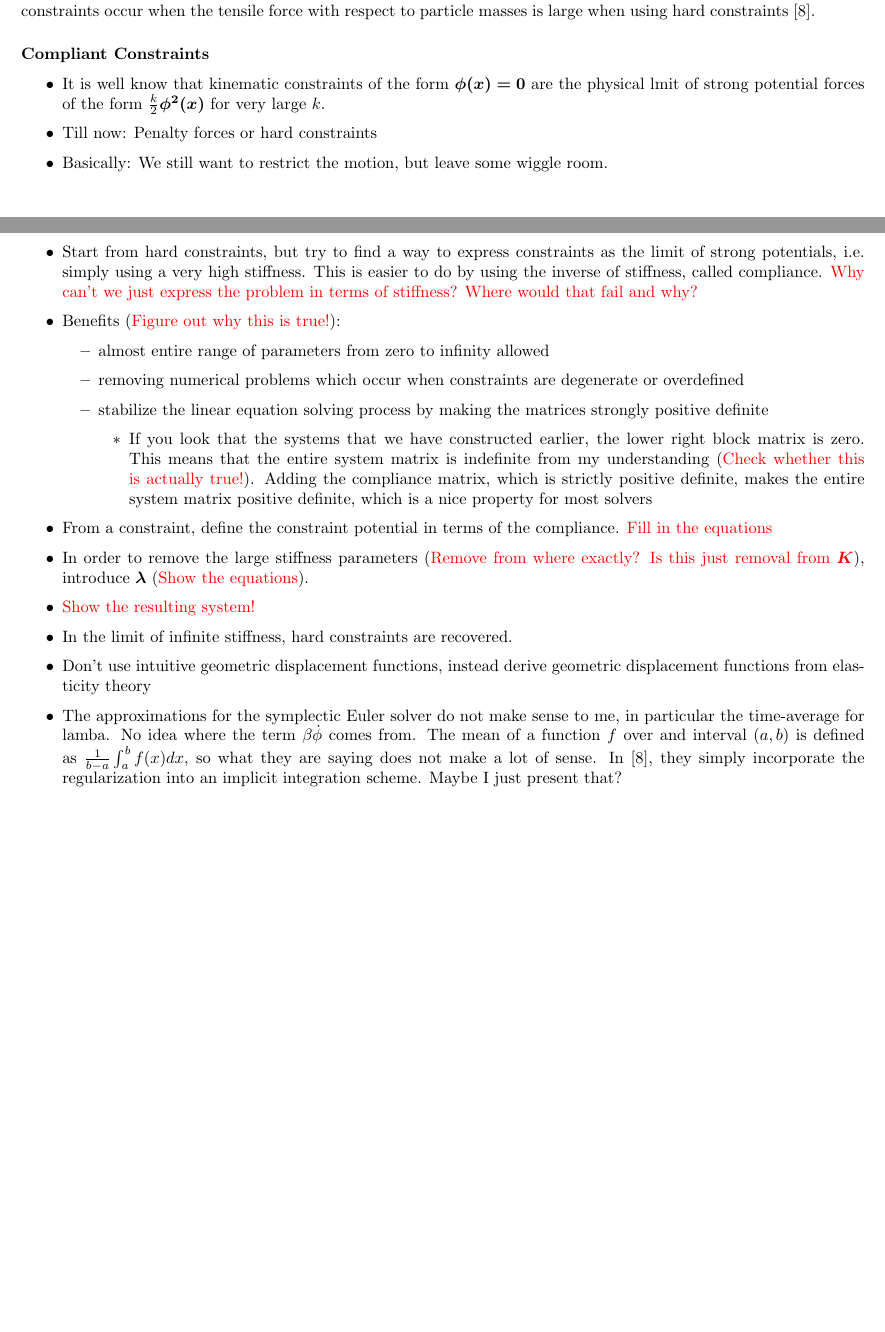
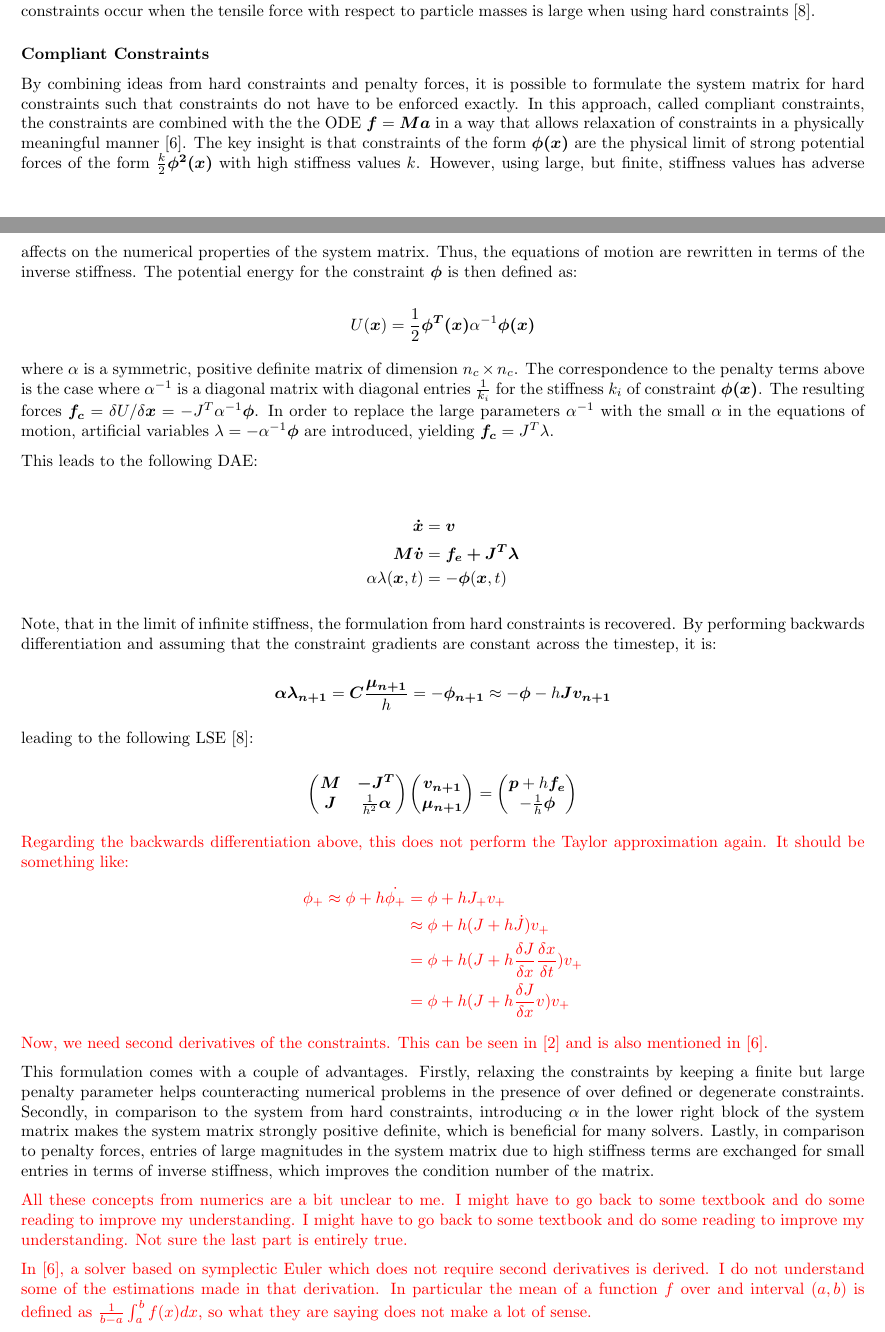
Before and after one commit to dzenaut/thesis, a LaTeX thesis (thesis_dennis_ledwon.tex): two parts of pages 3 and 4 of 4 before the commit and two parts of pages 3 and 4 of 5 after it, joined at a grey line, cut so that both start at the same text, the shorter picture padded with empty space. Compiled offline with pdfLaTeX.

Commit message:
Convert notes on compliat constraints into text

```diff
--- a/thesis_dennis_ledwon.tex
+++ b/thesis_dennis_ledwon.tex
@@ -11,7 +11,7 @@
     \usepackage{xcolor}
 
     % Related to math
-    \usepackage{amsmath,amssymb,amsfonts,amsthm,bm}
+    \usepackage{amsmath,amssymb,amsfonts,amsthm,bm, mathtools}
 
 \begin{document}
 
@@ -217,37 +217,82 @@ $\bm{\phi(x)} = 0$ are notoriously unstable. Additionally, instabilities in the
 respect to particle masses is large when using hard constraints \cite{tournier2015}.
 
 \subsubsection*{Compliant Constraints}
-\begin{itemize}
-    \item It is well know that kinematic constraints of the form $\bm{\phi(x) = 0}$ are the physical lmit of strong potential forces of the form
-        $\frac{k}{2} \bm{\phi^2(x)}$ for very large $k$.
-    \item Till now: Penalty forces or hard constraints
-    \item Basically: We still want to restrict the motion, but leave some wiggle room.
-    \item Start from hard constraints, but try to find a way to express constraints as the limit of strong potentials, i.e. simply using a very high
-        stiffness. This is easier to do by using the inverse of stiffness, called compliance. \textcolor{red}{Why can't we just express the problem
-        in terms of stiffness? Where would that fail and why?}
-    \item Benefits (\textcolor{red}{Figure out why this is true!}):
-        \begin{itemize}
-            \item almost entire range of parameters from zero to infinity allowed
-            \item removing numerical problems which occur when constraints are degenerate or overdefined
-            \item stabilize the linear equation solving process by making the matrices strongly positive definite
-                \begin{itemize}
-                    \item If you look that the systems that we have constructed earlier, the lower right block matrix is zero. This means that the entire
-                    system matrix is indefinite from my understanding (\textcolor{red}{Check whether this is actually true!}). Adding the compliance
-                    matrix, which is strictly positive definite, makes the entire system matrix positive definite, which is a nice property for most
-                    solvers
-                \end{itemize}
-        \end{itemize}
-    \item From a constraint, define the constraint potential in terms of the compliance. \textcolor{red}{Fill in the equations}
-    \item In order to remove the large stiffness parameters (\textcolor{red}{Remove from where exactly? Is this just removal from $\bm{K}$}),
-        introduce $\bm{\lambda}$ (\textcolor{red}{Show the equations}).
-    \item \textcolor{red}{Show the resulting system!}
-    \item In the limit of infinite stiffness, hard constraints are recovered.
-    \item Don't use intuitive geometric displacement functions, instead derive geometric displacement functions from elasticity theory
-    \item The approximations for the symplectic Euler solver do not make sense to me, in particular the time-average for lamba. No idea
-        where the term $\beta \dot{\phi}$ comes from. The mean of a function $f$ over and interval $(a, b)$ is defined as $\frac{1}{b-a}
-        \int_a^b f(x) dx$, so what they are saying does not make a lot of sense. In \cite{tournier2015}, they simply incorporate the regularization into
-        an implicit integration scheme. Maybe I just present that?
-\end{itemize}
+By combining ideas from hard constraints and penalty forces, it is possible to formulate the system matrix for hard constraints such that
+constraints do not have to be enforced exactly. In this approach, called compliant constraints, the constraints are combined with the the ODE
+$\bm{f} = \bm{Ma}$ in a way that allows relaxation of constraints in a physically meaningful manner \cite{servin2006}. The key insight is that
+constraints of the form $\bm{\phi(x)}$ are the physical limit of strong potential forces of the form $\frac{k}{2}\bm{\phi^2(x)}$ with high
+stiffness values $k$. However, using large, but finite, stiffness values has adverse affects on the numerical properties of the system matrix.
+Thus, the equations of motion are rewritten in terms of the inverse stiffness. The potential energy for the constraint $\bm{\phi}$ is then
+defined as:
+
+\[
+    U(\bm{x}) = \frac{1}{2}\bm{\phi^T(x)} \alpha^{-1}\bm{\phi(x)}
+\]
+
+where $\alpha$ is a symmetric, positive definite matrix of dimension $n_c \times n_c$. The correspondence to the penalty terms above is the
+case where $\alpha^{-1}$ is a diagonal matrix with diagonal entries $\frac{1}{k_i}$ for the stiffness $k_i$ of constraint $\bm{\phi(x)}$. The
+resulting forces $\bm{f_c} = \delta U / \delta \bm{x} = -J^T\alpha^{-1} \bm{\phi}$. In order to replace the large parameters $\alpha^{-1}$ with
+the small $\alpha$ in the equations of motion, artificial variables $\lambda = -\alpha^{-1}\bm{\phi}$ are introduced, yielding
+$\bm{f_c} = J^T\lambda$.
+
+This leads to the following DAE:
+
+\begin{align*}
+    \bm{\dot{x}} &= \bm{v} \\
+    \bm{M\dot{v}} &= \bm{f_{e} + J^T\lambda} \\
+    \alpha\lambda(\bm{x}, t) &= -\bm{\phi}(\bm{x}, t)
+\end{align*}
+
+Note, that in the limit of infinite stiffness, the formulation from hard constraints is recovered. By performing backwards differentiation and
+assuming that the constraint gradients are constant across the timestep, it is:
+
+\[
+    \bm{\alpha\lambda_{n+1}} = \bm{C}\frac{\bm{\mu_{n+1}}}{h} = -\bm{\phi_{n+1}} \approx -\bm{\phi} - h\bm{Jv_{n+1}}
+\]
+
+leading to the following LSE \cite{tournier2015}:
+
+\[
+\begin{pmatrix}
+    \bm{M} & \bm{-J^T} \\
+    \bm{J} & \frac{1}{h^2}\bm{\alpha}
+\end{pmatrix}
+\begin{pmatrix}
+    \bm{v_{n+1}} \\
+    \bm{\mu_{n+1}}
+\end{pmatrix}
+=
+\begin{pmatrix}
+    \bm{p} + h\bm{f_e} \\
+    - \frac{1}{h}\bm{\phi}
+\end{pmatrix}
+\]
+
+\textcolor{red}{Regarding the backwards differentiation above, this does not perform the Taylor approximation again. It should be something
+like:
+\begin{align*}
+    \phi_+ \approx \phi + h\dot{\phi_+} &= \phi + hJ_+v_+ \\
+                                        &\approx \phi + h(J + h\dot{J})v_+ \\
+                                        &= \phi + h(J + h\frac{\delta J}{\delta x}\frac{\delta x}{\delta t})v_+ \\
+                                        &= \phi + h(J + h\frac{\delta J}{\delta x}v)v_+
+\end{align*}
+Now, we need second derivatives of the constraints. This can be seen in \cite{baraff1998} and is also mentioned in \cite{servin2006}.
+}
+
+This formulation comes with a couple of advantages. Firstly, relaxing the constraints by keeping a finite but large penalty parameter helps
+counteracting numerical problems in the presence of over defined or degenerate constraints. Secondly, in comparison to the system from hard
+constraints, introducing $\alpha$ in the lower right block of the system matrix makes the system matrix strongly positive definite, which
+is beneficial for many solvers. Lastly, in comparison to penalty forces, entries of large magnitudes in the system matrix due to high
+stiffness terms are exchanged for small entries in terms of inverse stiffness, which improves the condition number of the matrix.
+
+\textcolor{red}{
+    All these concepts from numerics are a bit unclear to me. I might have to go back to some textbook and do some reading to improve my understanding.
+    I might have to go back to some textbook and do some reading to improve my understanding. Not sure the last part is entirely true.}
+
+\textcolor{red}{
+    In \cite{servin2006}, a solver based on symplectic Euler which does not require second derivatives is derived. I do not understand some of the
+    estimations made in that derivation. In particular the mean of a function $f$ over and interval $(a, b)$ is defined as $\frac{1}{b-a}
+    \int_a^b f(x) dx$, so what they are saying does not make a lot of sense.}
 
 % Bibliography ------------------------------------------------------------------------
 
```
Also changed, not shown: thesis_dennis_ledwon.pdf.
